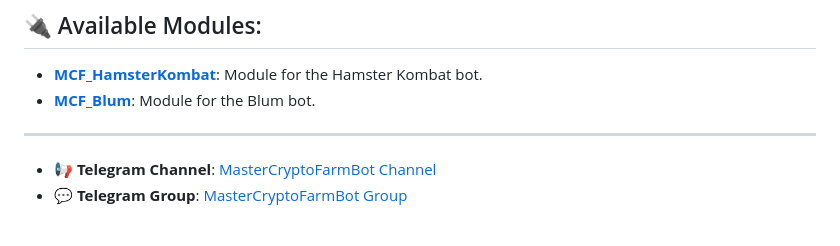
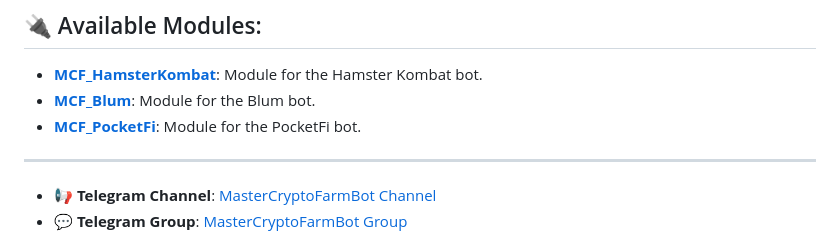
Before and after one commit to masterking32/MasterCryptoFarmBot, a Markdown page: README.MD, the part around the change. Drawn GitHub-style.

```diff
--- a/README.MD
+++ b/README.MD
@@ -44,6 +44,7 @@ For a step-by-step guide on installing and running the MasterCryptoFarmBot proje
 
 - **[MCF_HamsterKombat](https://github.com/masterking32/MCF_HamsterKombat)**: Module for the Hamster Kombat bot.
 - **[MCF_Blum](https://github.com/masterking32/MCF_Blum)**: Module for the Blum bot.
+- **[MCF_PocketFi](https://t.me/pocketfi_bot/Mining?startapp=95736407)**: Module for the PocketFi bot.
 
 ---
 
```
